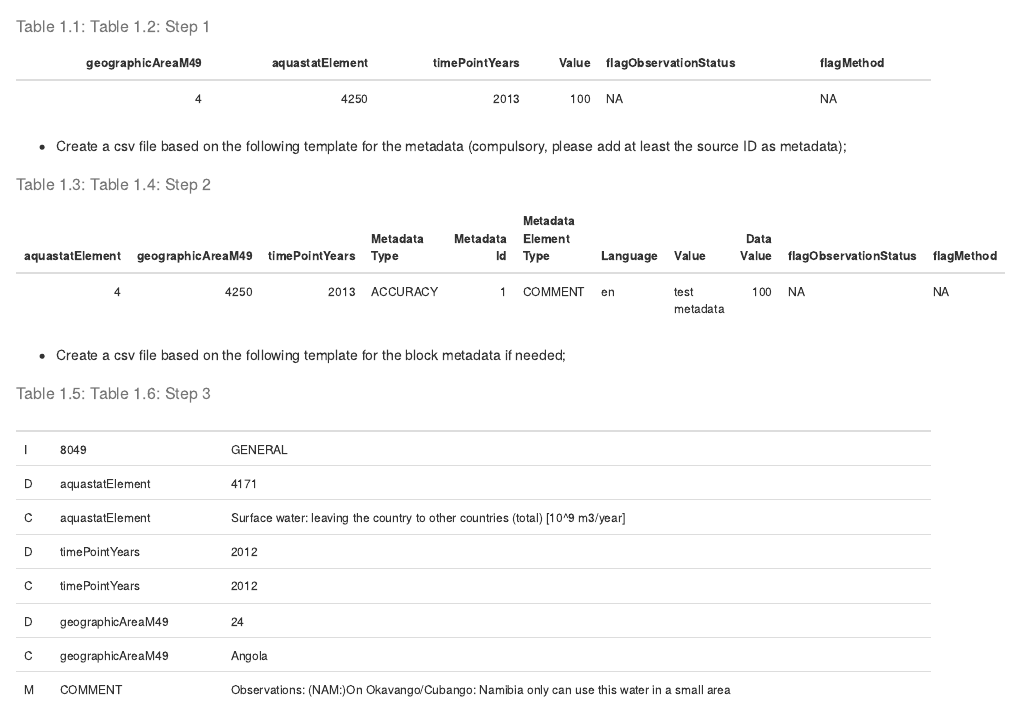
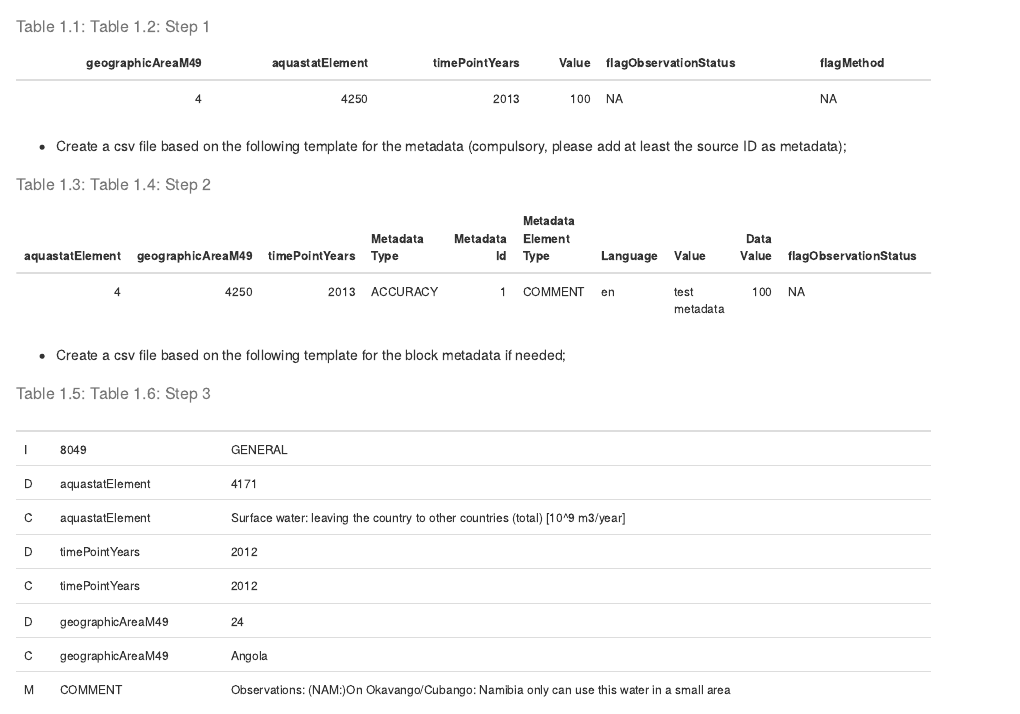
Before and after one commit to SWS-Methodology/faoswsAquastat, an R Markdown document (02-faoswsAquastatQuestionnaire.Rmd): the page in a window 1100 px wide, from 190 px down. Rendered offline with R 4.5, knitr and Pandoc, with nearby package versions; drawn as R Markdown's standard HTML page in place of the format the file asks for.

Commit message:
minor modification

````diff
--- a/02-faoswsAquastatQuestionnaire.Rmd
+++ b/02-faoswsAquastatQuestionnaire.Rmd
@@ -40,7 +40,8 @@ d = data.table::fread("tables/step2_aqua_quest.csv")
 knitr::kable(d,
              caption = paste("Step 2"),
              booktabs = TRUE) %>%
-  kableExtra::kable_styling(font_size = 12)
+  kableExtra::kable_styling(font_size = 12) %>%
+  scroll_box(width = "100%", box_css = "border: 0px;")
 ```
 
 
````
Also changed, not shown: 1 other file.
